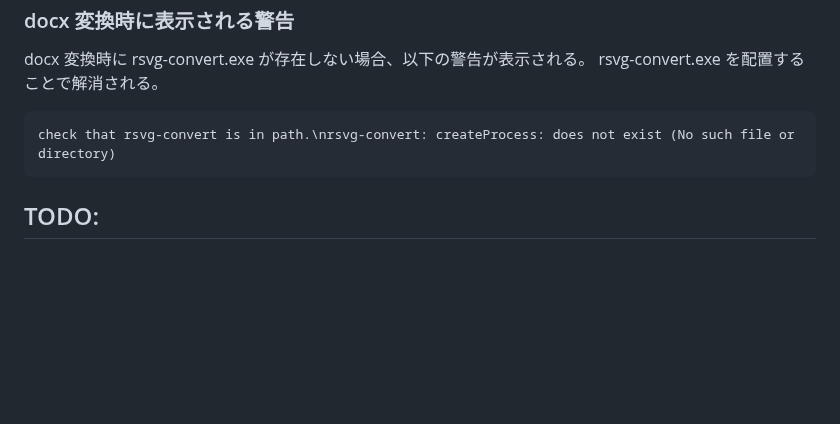
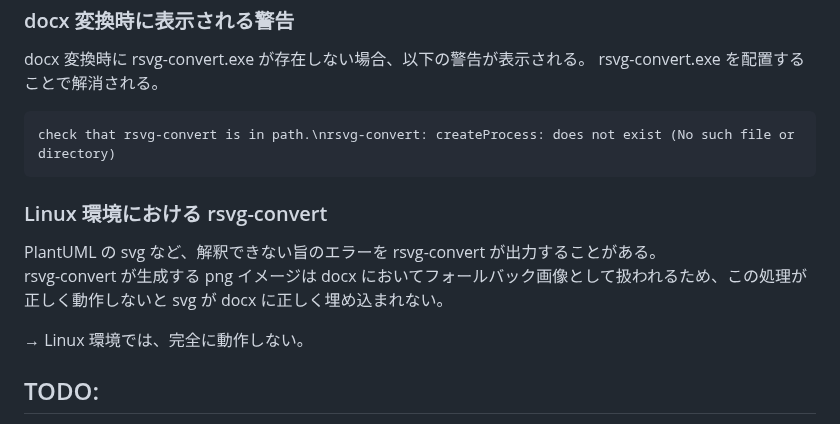
Before and after one commit to Hondarer/pub_markdown, a Markdown page: README.md, the part around the change. Drawn GitHub-style; blank space fills up the shorter version.

Commit message:
既知の問題更新

````diff
--- a/README.md
+++ b/README.md
@@ -80,6 +80,13 @@ rsvg-convert.exe を配置することで解消される。
 check that rsvg-convert is in path.\nrsvg-convert: createProcess: does not exist (No such file or directory)
 ```
 
+### Linux 環境における rsvg-convert
+
+PlantUML の svg など、解釈できない旨のエラーを rsvg-convert が出力することがある。
+rsvg-convert が生成する png イメージは docx においてフォールバック画像として扱われるため、この処理が正しく動作しないと svg が docx に正しく埋め込まれない。
+
+→ Linux 環境では、完全に動作しない。
+
 ## TODO:
 
 + 多言語ブロック内に `:` があると、Pandoc が正しく解釈しない。
````
